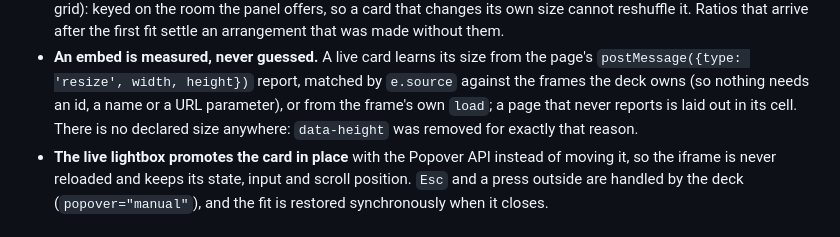
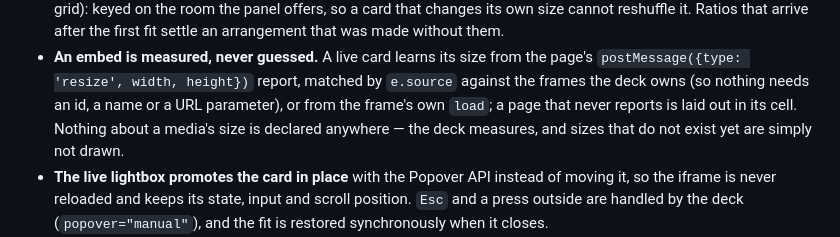
Before and after one commit to jiegec/livedeck, a Markdown page: AGENTS.md, the part around the change. Rendered like a GitHub page.

Commit message:
Stop naming the attribute that was removed
The working tree no longer contains the word anywhere — not in the code, the
stylesheet, the example, the README or AGENTS.md — so nothing points at an
attribute that no longer exists.

```diff
--- a/AGENTS.md
+++ b/AGENTS.md
@@ -73,8 +73,9 @@ and the invariants behind it. `examples/site/` exercises every feature — assem
 * **An embed is measured, never guessed.** A live card learns its size from the page's
   `postMessage({type: 'resize', width, height})` report, matched by `e.source` against the
   frames the deck owns (so nothing needs an id, a name or a URL parameter), or from the
-  frame's own `load`; a page that never reports is laid out in its cell. There is no declared
-  size anywhere: `data-height` was removed for exactly that reason.
+  frame's own `load`; a page that never reports is laid out in its cell. Nothing about a
+  media's size is declared anywhere — the deck measures, and sizes that do not exist yet
+  are simply not drawn.
 * **The live lightbox promotes the card in place** with the Popover API instead of moving it,
   so the iframe is never reloaded and keeps its state, input and scroll position. `Esc` and
   a press outside are handled by the deck (`popover="manual"`), and the fit is restored
```
